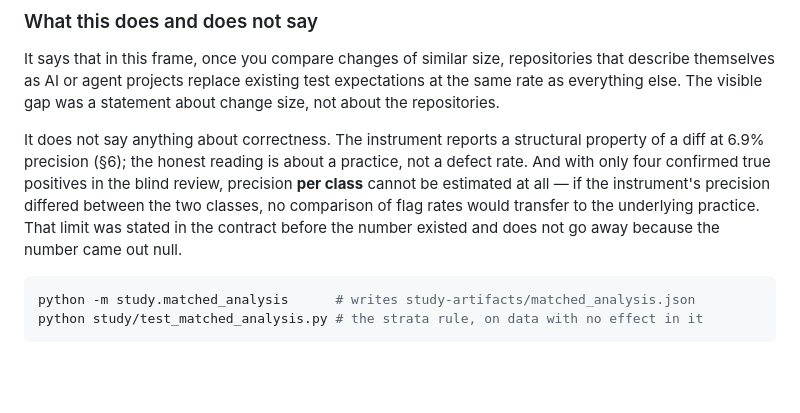
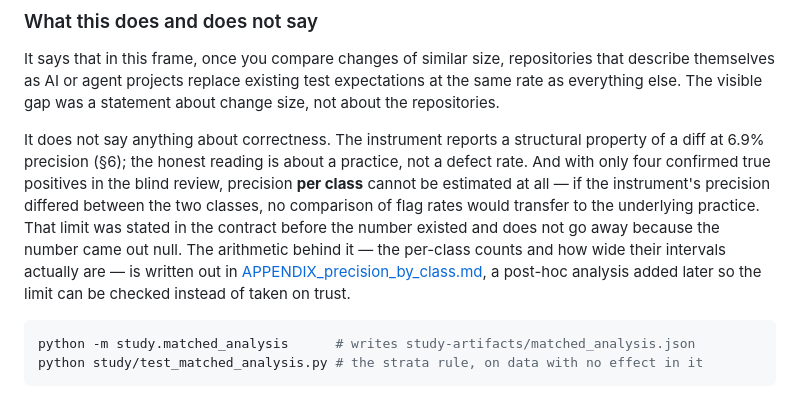
Before and after one commit to kolesnikov-arch/patchward, a Markdown page: check/study-artifacts/RESULTS.md, the part around the change. Drawn GitHub-style; blank space fills up the shorter version.

````diff
--- a/check/study-artifacts/RESULTS.md
+++ b/check/study-artifacts/RESULTS.md
@@ -242,7 +242,7 @@ The per-language figures scatter in both directions with no consistent sign, whi
 
 It says that in this frame, once you compare changes of similar size, repositories that describe themselves as AI or agent projects replace existing test expectations at the same rate as everything else. The visible gap was a statement about change size, not about the repositories.
 
-It does not say anything about correctness. The instrument reports a structural property of a diff at 6.9% precision (§6); the honest reading is about a practice, not a defect rate. And with only four confirmed true positives in the blind review, precision **per class** cannot be estimated at all — if the instrument's precision differed between the two classes, no comparison of flag rates would transfer to the underlying practice. That limit was stated in the contract before the number existed and does not go away because the number came out null.
+It does not say anything about correctness. The instrument reports a structural property of a diff at 6.9% precision (§6); the honest reading is about a practice, not a defect rate. And with only four confirmed true positives in the blind review, precision **per class** cannot be estimated at all — if the instrument's precision differed between the two classes, no comparison of flag rates would transfer to the underlying practice. That limit was stated in the contract before the number existed and does not go away because the number came out null. The arithmetic behind it — the per-class counts and how wide their intervals actually are — is written out in [APPENDIX_precision_by_class.md](APPENDIX_precision_by_class.md), a post-hoc analysis added later so the limit can be checked instead of taken on trust.
 
 ```bash
 python -m study.matched_analysis      # writes study-artifacts/matched_analysis.json
````
Also changed, not shown: check/README.md (+3 -0 lines), check/study-artifacts/APPENDIX_precision_by_class.md (added, +94 -0 lines).
